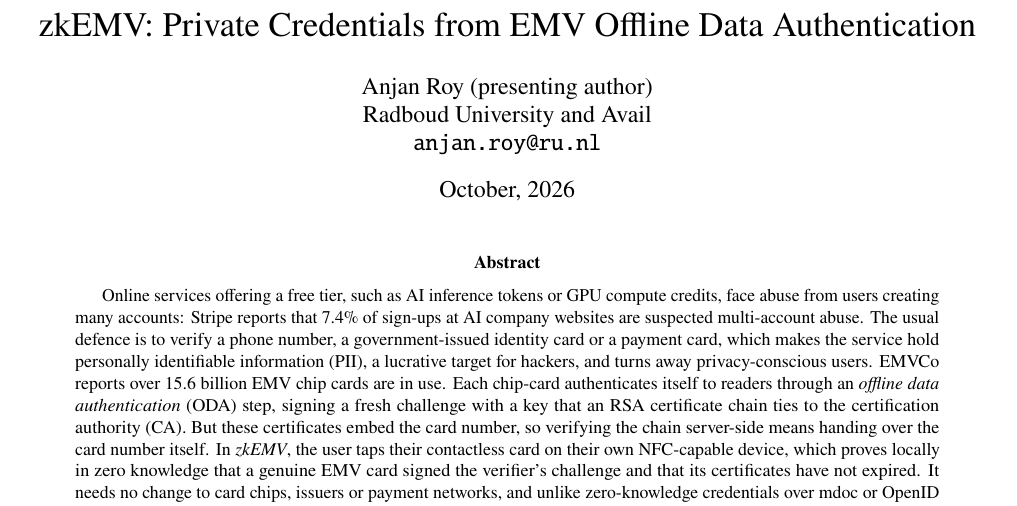
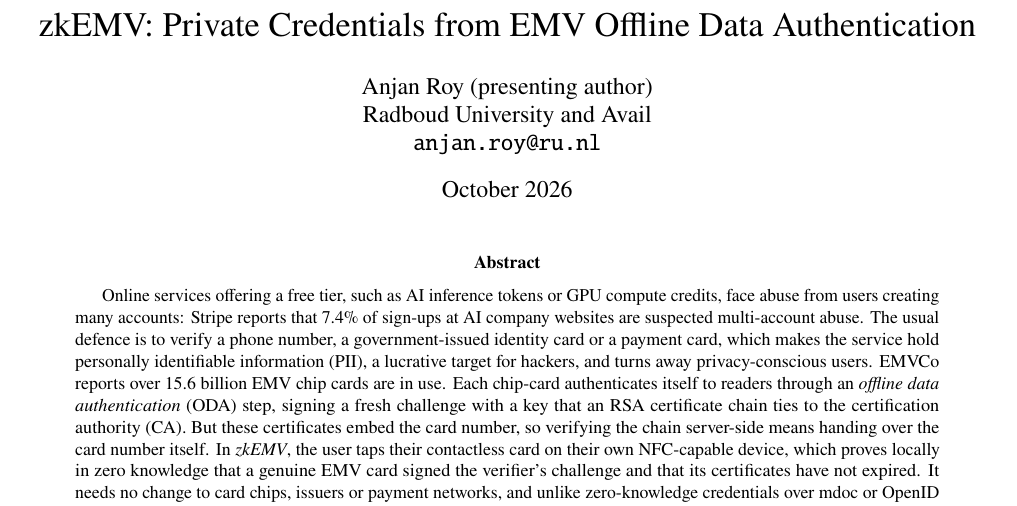
Before and after one commit to itzmeanjan/zkEMV, a LaTeX paper (resources/rwc2027/zkemv.tex): part of page 1 of 4, cut so that both start at the same text. Compiled offline with pdfLaTeX.

Commit message:
fix date format in tex file
Signed-off-by: Anjan Roy <hello@itzmeanjan.in>

```diff
--- a/resources/rwc2027/zkemv.tex
+++ b/resources/rwc2027/zkemv.tex
@@ -17,7 +17,7 @@
 
 \title{zkEMV: Private Credentials from EMV Offline Data Authentication}
 \author{Anjan Roy (presenting author)\\Radboud University and Avail\\\texttt{anjan.roy@ru.nl}}
-\date{October, 2026}
+\date{October 2026}
 
 \begin{document}
 \maketitle
```
